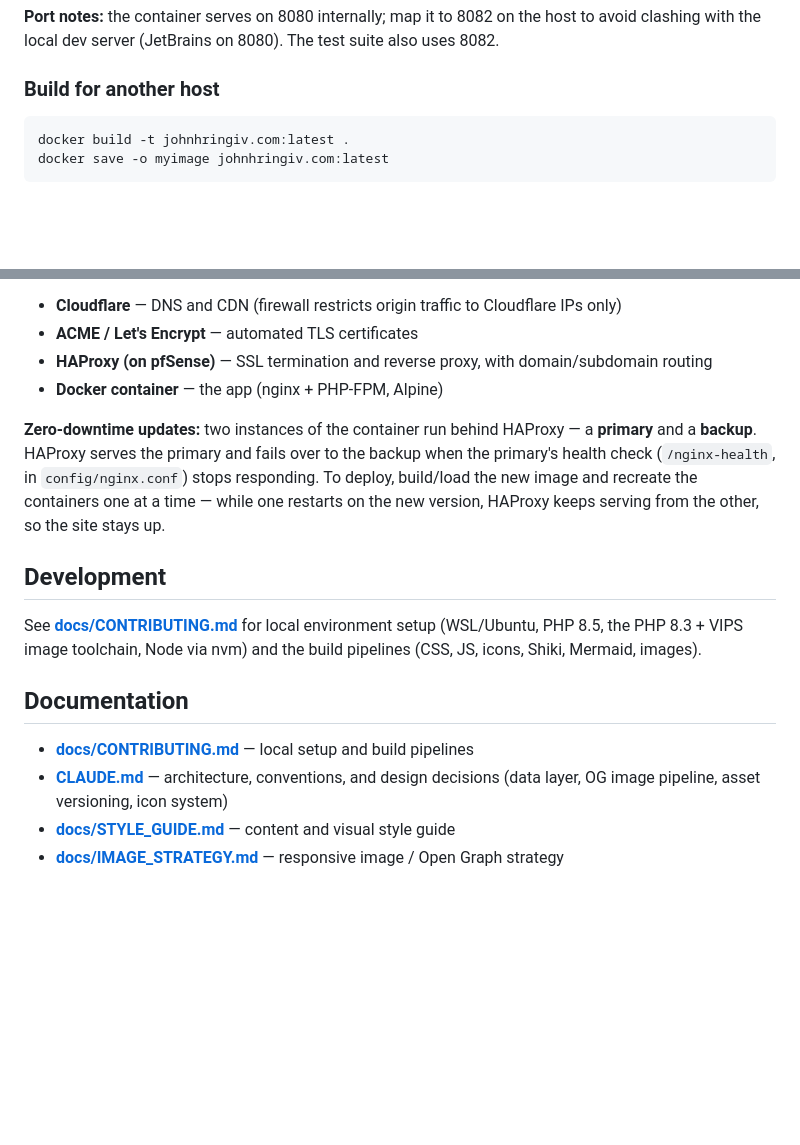
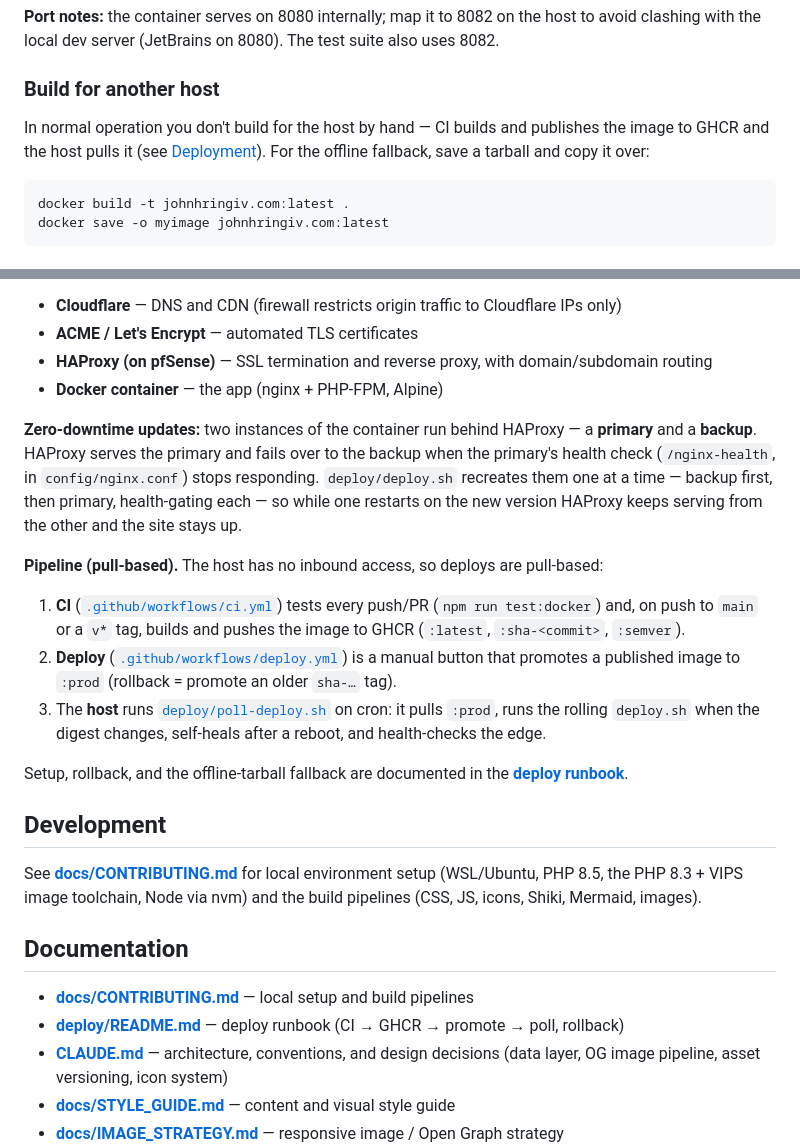
Before and after one commit to johnhringiv/johnhringiv.com, a Markdown page: README.md, 2 parts joined by grey strips. GitHub-like rendering; blank space fills up the shorter version.

Commit message:
Update README deploy docs to match the new pipeline
The main README still described the old manual save/copy/load/recreate-by-
hand flow. Point the Deployment section at the CI → GHCR → promote → poll
pipeline and the deploy runbook, mark docker save as the offline fallback,
and link deploy/README.md from the docs list.

Co-Authored-By: Claude Opus 4.8 <noreply@anthropic.com>

````diff
--- a/README.md
+++ b/README.md
@@ -41,6 +41,10 @@ Then open <http://localhost:8082>.
 
 ### Build for another host
 
+In normal operation you don't build for the host by hand — CI builds and
+publishes the image to GHCR and the host pulls it (see [Deployment](#deployment)).
+For the offline fallback, save a tarball and copy it over:
+
 ```sh
 docker build -t johnhringiv.com:latest .
 docker save -o myimage johnhringiv.com:latest
@@ -68,7 +72,15 @@ The site ships as the self-contained Docker image above. In production the conta
 - **HAProxy (on pfSense)** — SSL termination and reverse proxy, with domain/subdomain routing
 - **Docker container** — the app (nginx + PHP-FPM, Alpine)
 
-**Zero-downtime updates:** two instances of the container run behind HAProxy — a **primary** and a **backup**. HAProxy serves the primary and fails over to the backup when the primary's health check (`/nginx-health`, in `config/nginx.conf`) stops responding. To deploy, build/load the new image and recreate the containers one at a time — while one restarts on the new version, HAProxy keeps serving from the other, so the site stays up.
+**Zero-downtime updates:** two instances of the container run behind HAProxy — a **primary** and a **backup**. HAProxy serves the primary and fails over to the backup when the primary's health check (`/nginx-health`, in `config/nginx.conf`) stops responding. `deploy/deploy.sh` recreates them one at a time — backup first, then primary, health-gating each — so while one restarts on the new version HAProxy keeps serving from the other and the site stays up.
+
+**Pipeline (pull-based).** The host has no inbound access, so deploys are pull-based:
+
+1. **CI** ([`.github/workflows/ci.yml`](.github/workflows/ci.yml)) tests every push/PR (`npm run test:docker`) and, on push to `main` or a `v*` tag, builds and pushes the image to GHCR (`:latest`, `:sha-<commit>`, `:semver`).
+2. **Deploy** ([`.github/workflows/deploy.yml`](.github/workflows/deploy.yml)) is a manual button that promotes a published image to `:prod` (rollback = promote an older `sha-…` tag).
+3. The **host** runs [`deploy/poll-deploy.sh`](deploy/poll-deploy.sh) on cron: it pulls `:prod`, runs the rolling `deploy.sh` when the digest changes, self-heals after a reboot, and health-checks the edge.
+
+Setup, rollback, and the offline-tarball fallback are documented in the **[deploy runbook](deploy/README.md)**.
 
 ## Development
 
@@ -77,6 +89,7 @@ See **[docs/CONTRIBUTING.md](docs/CONTRIBUTING.md)** for local environment setup
 ## Documentation
 
 - **[docs/CONTRIBUTING.md](docs/CONTRIBUTING.md)** — local setup and build pipelines
+- **[deploy/README.md](deploy/README.md)** — deploy runbook (CI → GHCR → promote → poll, rollback)
 - **[CLAUDE.md](CLAUDE.md)** — architecture, conventions, and design decisions (data layer, OG image pipeline, asset versioning, icon system)
 - **[docs/STYLE_GUIDE.md](docs/STYLE_GUIDE.md)** — content and visual style guide
 - **[docs/IMAGE_STRATEGY.md](docs/IMAGE_STRATEGY.md)** — responsive image / Open Graph strategy
````
